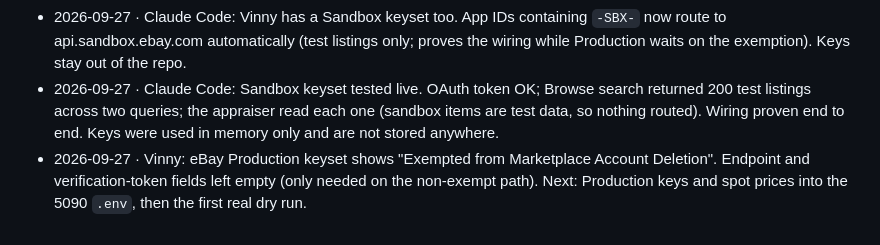
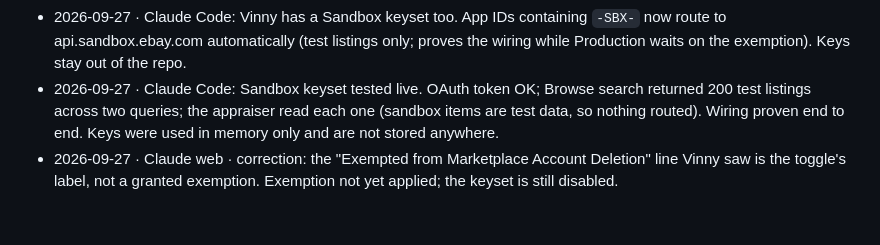
Before and after one commit to VincentLaRocca/bot-factory, a Markdown page: pipeline/silver-gem-hunt/spec.md, the part around the change. GitHub-like rendering.

Commit message:
Hunt card: correct exemption status (not yet applied)
Co-Authored-By: Claude Opus 5.5 <noreply@anthropic.com>
Claude-Session: https://claude.ai/code/session_01JM6ZzRTZ1L9YhGTCexCC5t

```diff
--- a/pipeline/silver-gem-hunt/spec.md
+++ b/pipeline/silver-gem-hunt/spec.md
@@ -50,4 +50,4 @@ the ones worth a look.
 - 2026-09-27 · Claude Code · fix: mixed-metal text ("14k jewelry, sterling flatware 1200 grams") read the weight as 14k gold, overvaluing it roughly 30×. Each weight now pairs with the nearest purity mention; `.999` takes its metal from the nearest "gold"/"silver". Regression tests added. Live GSA dry run: 678 lots in VA/MD/NC/DC, 0 precious, all dropped. Tests 325 passed.
 - 2026-09-27 · Claude Code: Vinny has a Sandbox keyset too. App IDs containing `-SBX-` now route to api.sandbox.ebay.com automatically (test listings only; proves the wiring while Production waits on the exemption). Keys stay out of the repo.
 - 2026-09-27 · Claude Code: Sandbox keyset tested live. OAuth token OK; Browse search returned 200 test listings across two queries; the appraiser read each one (sandbox items are test data, so nothing routed). Wiring proven end to end. Keys were used in memory only and are not stored anywhere.
-- 2026-09-27 · Vinny: eBay Production keyset shows "Exempted from Marketplace Account Deletion". Endpoint and verification-token fields left empty (only needed on the non-exempt path). Next: Production keys and spot prices into the 5090 `.env`, then the first real dry run.
+- 2026-09-27 · Claude web · correction: the "Exempted from Marketplace Account Deletion" line Vinny saw is the toggle's label, not a granted exemption. Exemption not yet applied; the keyset is still disabled.
```
